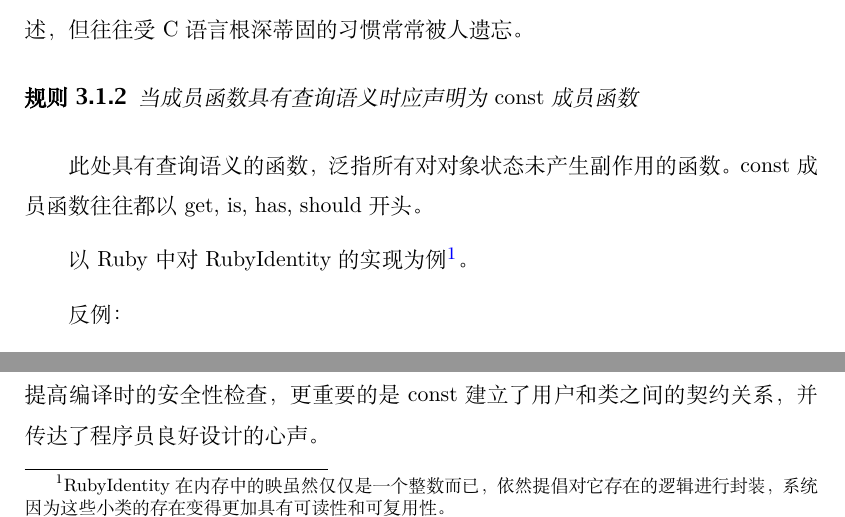
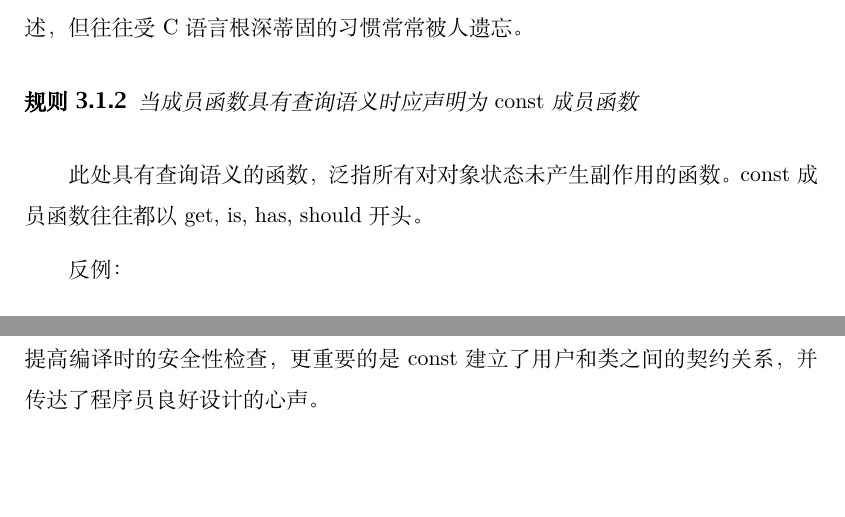
Before and after one commit to horance-liu/cps, a LaTeX book (cpp-programming-style.tex, which reads contents/immutability.tex): two parts of page 31 of 72, joined at a grey line, cut so that both start at the same text, the shorter picture padded with empty space. Compiled offline with XeLaTeX; a missing font is replaced by an installed copy or a similar font.

```diff
--- a/contents/immutability.tex
+++ b/contents/immutability.tex
@@ -27,8 +27,6 @@
 此处具有查询语义的函数，泛指所有对对象状态未产生副作用的函数。\ascii{const}成员函数往往都以\ascii{get, is, has,
 should}开头。
 
-以\ascii{Ruby}中对\ascii{RubyIdentity}的实现为例\footnote{\ascii{RubyIdentity}在内存中的映虽然仅仅是一个整数而已，依然提倡对它存在的逻辑进行封装，系统因为这些小类的存在变得更加具有可读性和可复用性。}。
-
 反例：
 \begin{leftbar}
 \begin{c++}
```
Also changed, not shown: cpp-programming-style.pdf, contents/immutability.tex (8 more changed lines).
